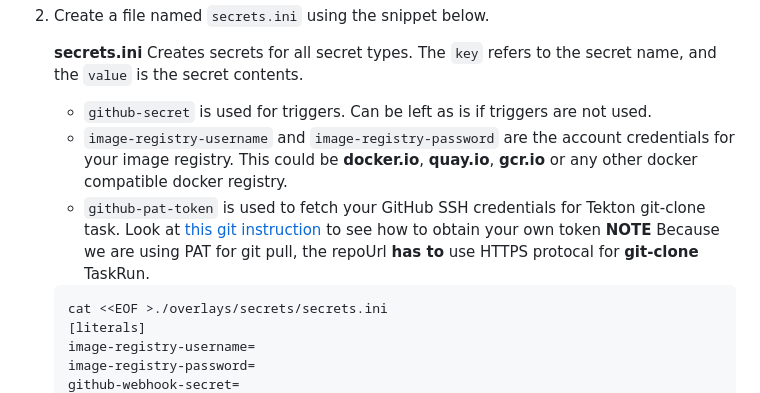
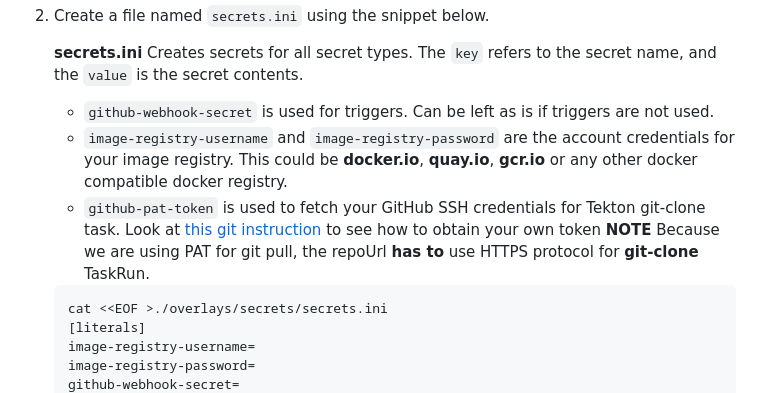
Before and after one commit to bcgov/pipeline-templates, a Markdown page: tekton/README.md, the part around the change. Rendered like a GitHub page.

Commit message:
Update README.md
Updates from 201 lab questions

````diff
--- a/tekton/README.md
+++ b/tekton/README.md
@@ -191,9 +191,9 @@ Please give your fine-grained token a meaningful name and reasonable expiration
    **secrets.ini**
    Creates secrets for all secret types. The `key` refers to the secret name, and the `value` is the secret contents.
 
-   - `github-secret` is used for triggers. Can be left as is if triggers are not used.
+   - `github-webhook-secret` is used for triggers. Can be left as is if triggers are not used.
    - `image-registry-username` and `image-registry-password` are the account credentials for your image registry. This could be **docker.io**, **quay.io**, **gcr.io** or any other docker compatible docker registry.
-   - `github-pat-token` is used to fetch your GitHub SSH credentials for Tekton git-clone task. Look at [this git instruction](https://docs.github.com/en/authentication/keeping-your-account-and-data-secure/managing-your-personal-access-tokens.) to see how to obtain your own token **NOTE**  Because we are using PAT for git pull, the repoUrl **has to** use HTTPS protocal for **git-clone** TaskRun.
+   - `github-pat-token` is used to fetch your GitHub SSH credentials for Tekton git-clone task. Look at [this git instruction](https://docs.github.com/en/authentication/keeping-your-account-and-data-secure/managing-your-personal-access-tokens) to see how to obtain your own token **NOTE**  Because we are using PAT for git pull, the repoUrl **has to** use HTTPS protocol for **git-clone** TaskRun.
 
    ```bash
    cat <<EOF >./overlays/secrets/secrets.ini
````
